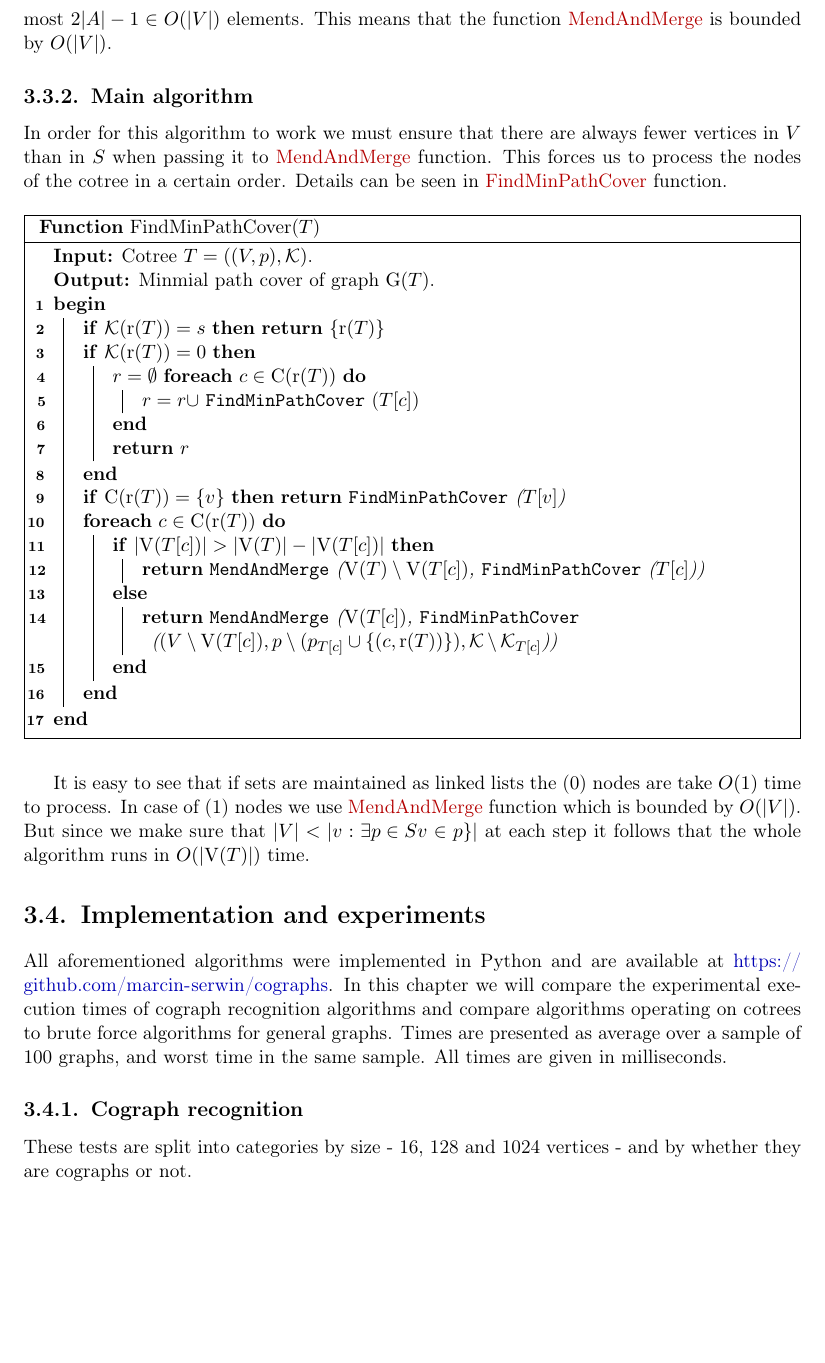
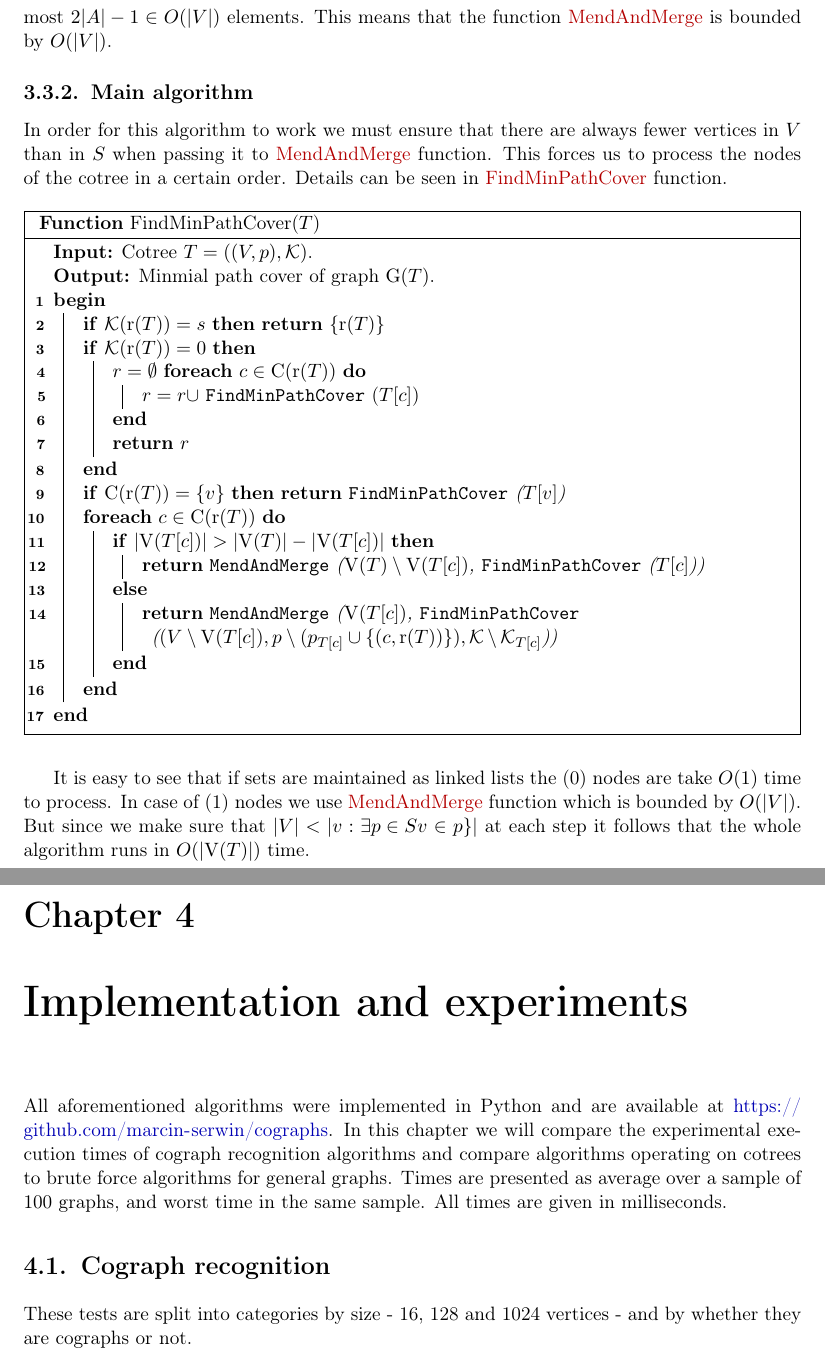
Before and after one commit to marcin-serwin/cographs, a LaTeX thesis (paper/main.tex, which reads paper/body/40-experiments.tex): part of page 30 of 32 before the commit and two parts of pages 30 and 32 of 34 after it, the two joined at a grey line, cut so that both start at the same text, the shorter picture padded with empty space. Compiled offline with pdfLaTeX.

Commit message:
Fix chapter structure

```diff
--- a/paper/body/40-experiments.tex
+++ b/paper/body/40-experiments.tex
@@ -1,8 +1,8 @@
-\section{Implementation and experiments}
+\chapter{Implementation and experiments}
 
 All aforementioned algorithms were implemented in Python and are available at \url{https://github.com/marcin-serwin/cographs}. In this chapter we will compare the experimental execution times of cograph recognition algorithms and compare algorithms operating on cotrees to brute force algorithms for general graphs. Times are presented as average over a sample of 100 graphs, and worst time in the same sample. All times are given in milliseconds.
 
-\subsection{Cograph recognition}
+\section{Cograph recognition}
 These tests are split into categories by size - 16, 128 and 1024 vertices - and by whether they are cographs or not.
 
 \begin{center}
```
Also changed, not shown: paper/body/40-experiments.tex (2 more changed lines).
